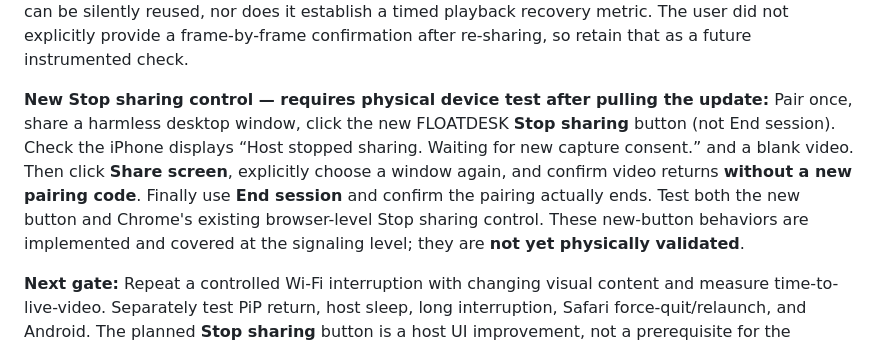
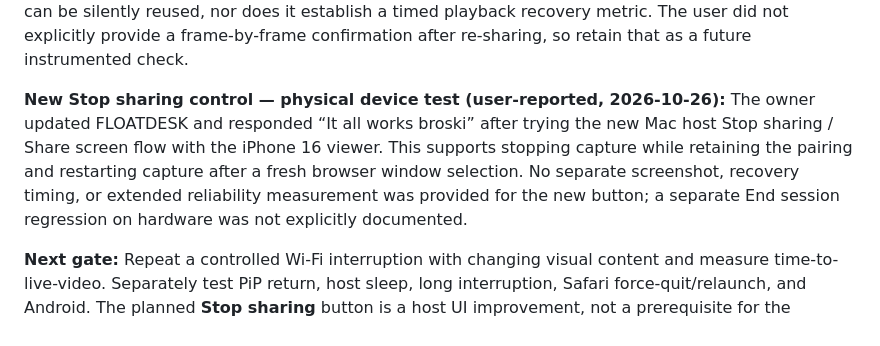
Before and after one commit to damxntheman/FLOATDESK, a Markdown page: docs/TESTING.md, the part around the change. Drawn GitHub-style.

Commit message:
docs: record user-reported Stop sharing device pass (#13)

```diff
--- a/docs/TESTING.md
+++ b/docs/TESTING.md
@@ -41,7 +41,7 @@ Source: Direct user report in this project's development conversation, not indep
 
 **Follow-up re-sharing test (2026-10-26):** After stopping host capture, user tried the Mac **Share screen** action again. Chrome requested a window selection (expected fresh screen-sharing consent) and the same phone session continued **without a new pairing code**. This supports a successful *consent boundary + retained session* on the real Mac/iPhone setup. It does **not** imply capture consent can be silently reused, nor does it establish a timed playback recovery metric. The user did not explicitly provide a frame-by-frame confirmation after re-sharing, so retain that as a future instrumented check.
 
-**New Stop sharing control — requires physical device test after pulling the update:** Pair once, share a harmless desktop window, click the new FLOATDESK **Stop sharing** button (not End session). Check the iPhone displays “Host stopped sharing. Waiting for new capture consent.” and a blank video. Then click **Share screen**, explicitly choose a window again, and confirm video returns **without a new pairing code**. Finally use **End session** and confirm the pairing actually ends. Test both the new button and Chrome's existing browser-level Stop sharing control. These new-button behaviors are implemented and covered at the signaling level; they are **not yet physically validated**.
+**New Stop sharing control — physical device test (user-reported, 2026-10-26):** The owner updated FLOATDESK and responded “It all works broski” after trying the new Mac host Stop sharing / Share screen flow with the iPhone 16 viewer. This supports stopping capture while retaining the pairing and restarting capture after a fresh browser window selection. No separate screenshot, recovery timing, or extended reliability measurement was provided for the new button; a separate End session regression on hardware was not explicitly documented.
 
 **Next gate:** Repeat a controlled Wi-Fi interruption with changing visual content and measure time-to-live-video. Separately test PiP return, host sleep, long interruption, Safari force-quit/relaunch, and Android. The planned **Stop sharing** button is a host UI improvement, not a prerequisite for the browser's already-working stop/re-share permissions flow.
 
```
Also changed, not shown: docs/ROADMAP.md (+1 -1 lines).
